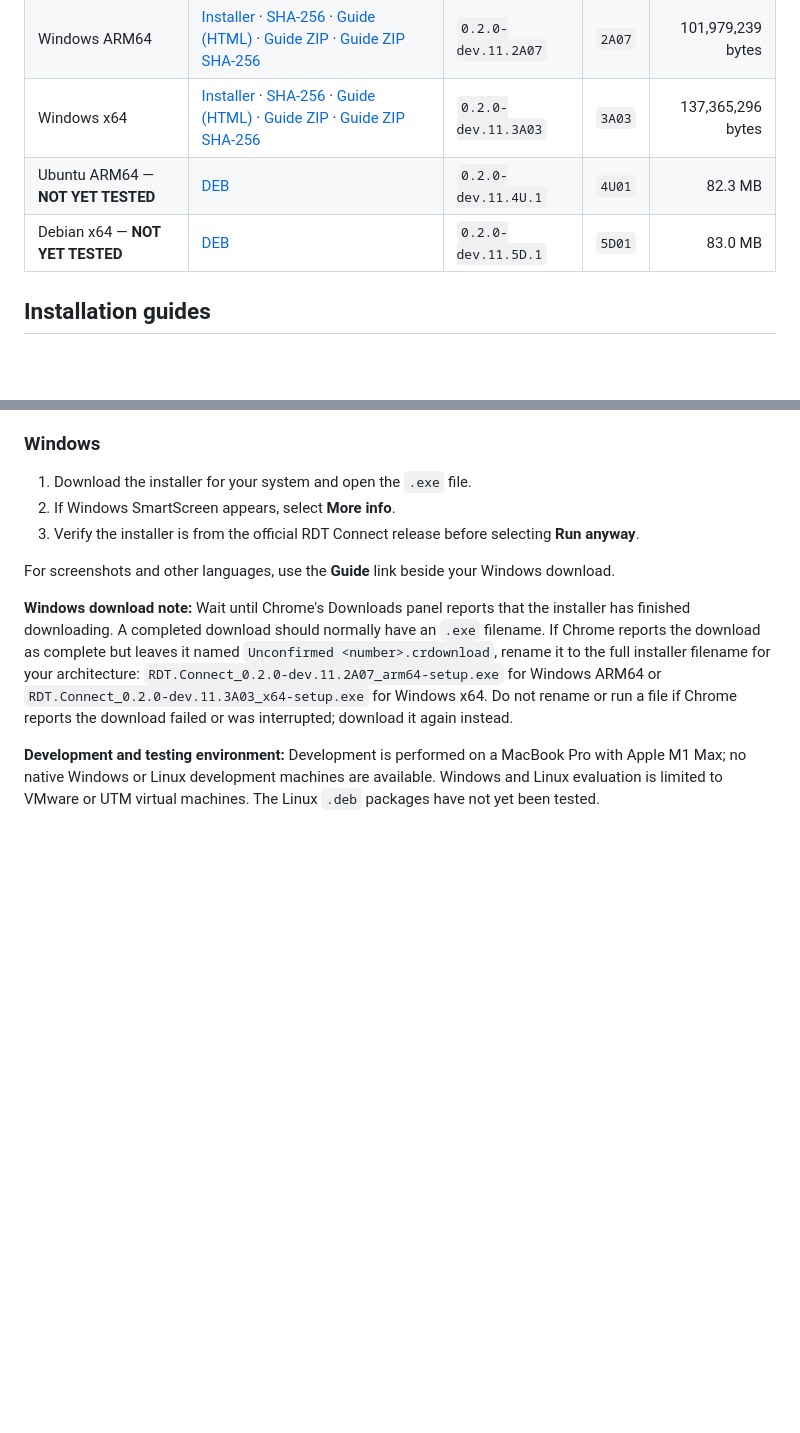
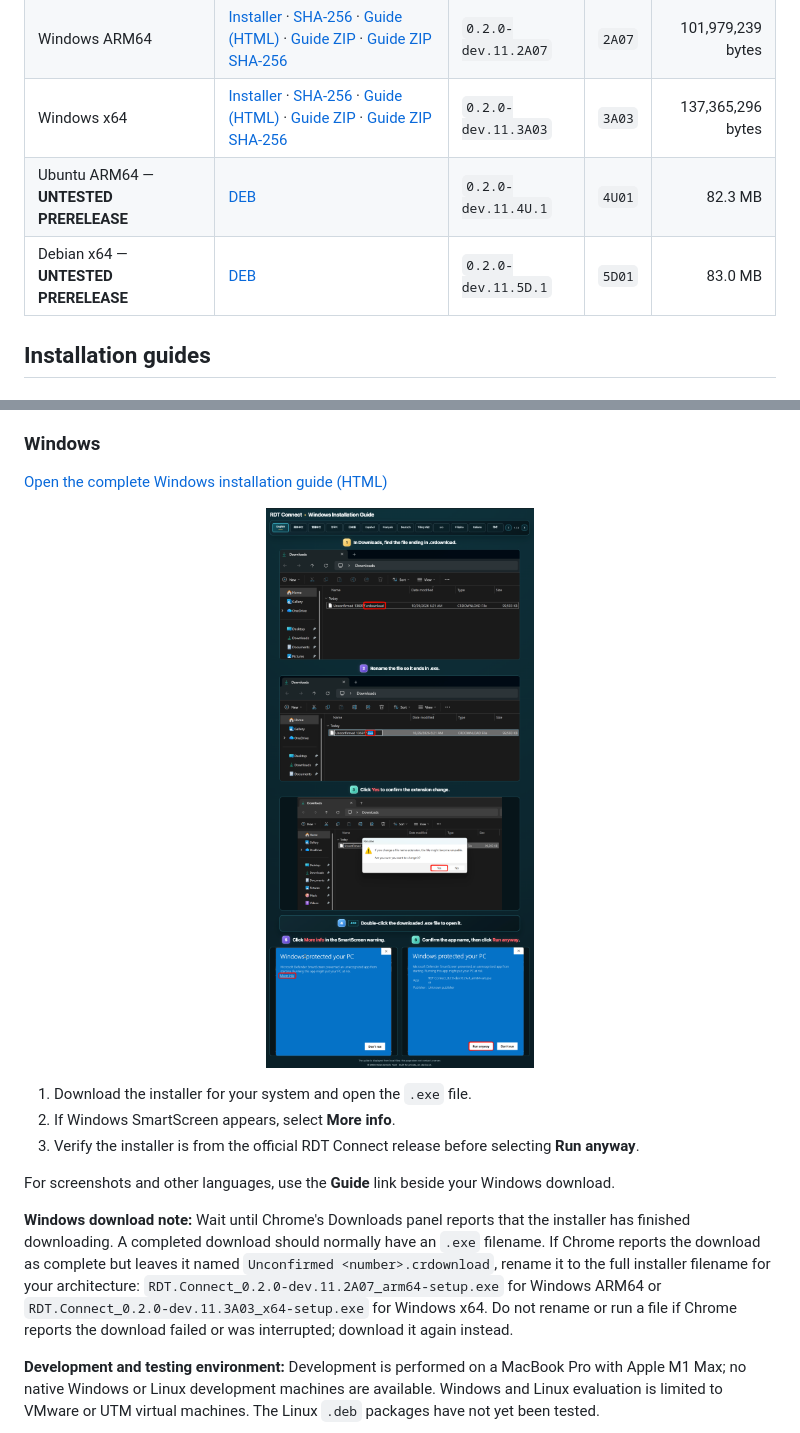
Before and after one commit to RolanDorisTech/rdt-voice, a Markdown page: README.md, 2 parts joined by grey strips. Drawn GitHub-style; pictures changed too: assets/rdt-connect-windows-installation.png (added); blank space fills up the shorter version.

Commit message:
docs: add complete RDT Connect installation guides

```diff
--- a/README.md
+++ b/README.md
@@ -100,8 +101,8 @@ Dev 11 packages are **prereleases**. Complete the applicable release qualificati
 | macOS (Apple Silicon) | [DMG](https://github.com/RolanDorisTech/rdt-voice/releases/download/connect-v0.2.0-dev.11-1d04/RDT_Connect_0.2.0-dev.11.1D04_aarch64.dmg) · [SHA-256 manifest](https://github.com/RolanDorisTech/rdt-voice/releases/download/connect-v0.2.0-dev.11-1d04/SHA256SUMS.txt) | `0.2.0-dev.11.1D04` | `1D04` | 235,712,825 bytes |
 | Windows ARM64 | [Installer](https://github.com/RolanDorisTech/rdt-voice/releases/download/connect-v0.2.0-dev.11-2a07/RDT.Connect_0.2.0-dev.11.2A07_arm64-setup.exe) · [SHA-256](https://github.com/RolanDorisTech/rdt-voice/releases/download/connect-v0.2.0-dev.11-2a07/RDT.Connect_0.2.0-dev.11.2A07_arm64-setup.exe.sha256) · [Guide (HTML)](https://github.com/RolanDorisTech/rdt-voice/releases/download/connect-v0.2.0-dev.11-2a07/windows-installation-guide.html) · [Guide ZIP](https://github.com/RolanDorisTech/rdt-voice/releases/download/connect-v0.2.0-dev.11-2a07/RDT-Connect-Windows-Installation-Guide.zip) · [Guide ZIP SHA-256](https://github.com/RolanDorisTech/rdt-voice/releases/download/connect-v0.2.0-dev.11-2a07/RDT-Connect-Windows-Installation-Guide.zip.sha256) | `0.2.0-dev.11.2A07` | `2A07` | 101,979,239 bytes |
 | Windows x64 | [Installer](https://github.com/RolanDorisTech/rdt-voice/releases/download/connect-v0.2.0-dev.11-3a03/RDT.Connect_0.2.0-dev.11.3A03_x64-setup.exe) · [SHA-256](https://github.com/RolanDorisTech/rdt-voice/releases/download/connect-v0.2.0-dev.11-3a03/RDT.Connect_0.2.0-dev.11.3A03_x64-setup.exe.sha256) · [Guide (HTML)](https://github.com/RolanDorisTech/rdt-voice/releases/download/connect-v0.2.0-dev.11-3a03/windows-installation-guide.html) · [Guide ZIP](https://github.com/RolanDorisTech/rdt-voice/releases/download/connect-v0.2.0-dev.11-3a03/RDT-Connect-Windows-Installation-Guide.zip) · [Guide ZIP SHA-256](https://github.com/RolanDorisTech/rdt-voice/releases/download/connect-v0.2.0-dev.11-3a03/RDT-Connect-Windows-Installation-Guide.zip.sha256) | `0.2.0-dev.11.3A03` | `3A03` | 137,365,296 bytes |
-| Ubuntu ARM64 — **NOT YET TESTED** | [DEB](https://github.com/RolanDorisTech/rdt-voice/releases/download/connect-v0.2.0-dev.11-4u01/RDT.Connect_0.2.0-dev.11.4U.1_arm64.deb) | `0.2.0-dev.11.4U.1` | `4U01` | 82.3 MB |
-| Debian x64 — **NOT YET TESTED** | [DEB](https://github.com/RolanDorisTech/rdt-voice/releases/download/connect-v0.2.0-dev.11-5d01/RDT.Connect_0.2.0-dev.11.5D.1_amd64.deb) | `0.2.0-dev.11.5D.1` | `5D01` | 83.0 MB |
+| Ubuntu ARM64 — **UNTESTED PRERELEASE** | [DEB](https://github.com/RolanDorisTech/rdt-voice/releases/download/connect-v0.2.0-dev.11-4u01/RDT.Connect_0.2.0-dev.11.4U.1_arm64.deb) | `0.2.0-dev.11.4U.1` | `4U01` | 82.3 MB |
+| Debian x64 — **UNTESTED PRERELEASE** | [DEB](https://github.com/RolanDorisTech/rdt-voice/releases/download/connect-v0.2.0-dev.11-5d01/RDT.Connect_0.2.0-dev.11.5D.1_amd64.deb) | `0.2.0-dev.11.5D.1` | `5D01` | 83.0 MB |
 
 ## Installation guides
 
@@ -112,6 +115,10 @@ Dev 11 packages are **prereleases**. Complete the applicable release qualificati
 **macOS note:** RDT Connect is ad-hoc-signed and not notarized by Apple, so macOS may show a first-launch security warning. The published Build 1D04 DMG is available for macOS Apple Silicon. The development updater feed provides the corrected signed 1D04 updater archive and matching signature for eligible existing installations.
 
 ### Windows
+
+[Open the complete Windows installation guide (HTML)](docs/installation-guides/Windows/RDT_Connect_Windows_Installation_Guide.html)
+
+<p align="center"><a href="docs/installation-guides/Windows/RDT_Connect_Windows_Installation_Guide.html"><img src="assets/rdt-connect-windows-installation.png" alt="RDT Connect Windows installation guide screenshot" width="100%"></a></p>
 
 1. Download the installer for your system and open the `.exe` file.
 2. If Windows SmartScreen appears, select **More info**.
```
Also changed, not shown: other parts of README.md (+6 -3 lines), 2 other files.
